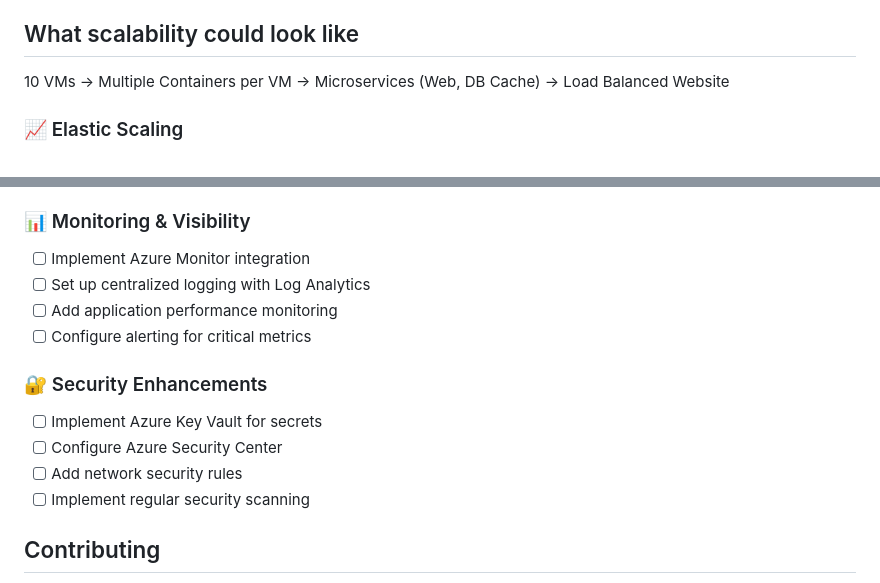
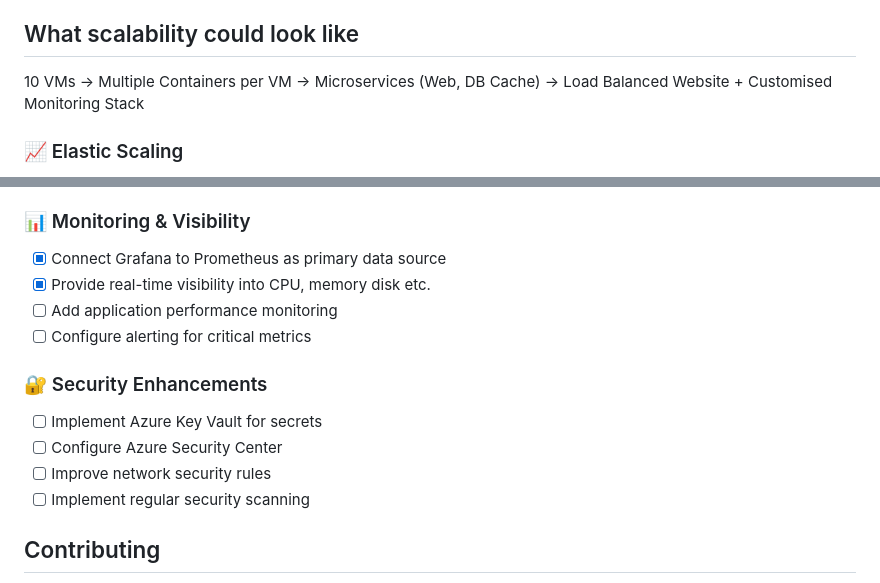
Before and after one commit to EllaMaggs/azure-ansible-docker, a Markdown page: README.md, 2 parts joined by grey strips. GitHub-like rendering.

```diff
--- a/README.md
+++ b/README.md
@@ -52,6 +69,6 @@ azure-ansible-docker/
 ## What scalability could look like
 
-10 VMs → Multiple Containers per VM → Microservices (Web, DB Cache) → Load Balanced Website
+10 VMs → Multiple Containers per VM → Microservices (Web, DB Cache) → Load Balanced Website + Customised Monitoring Stack
 
 ### 📈 Elastic Scaling
 - [ ] **Horizontal**: VM Scale Sets + Azure Load Balancer
@@ -96,15 +113,15 @@ azure-ansible-docker/
 - [ ] Set up proper caching and compression
 
 ### 📊 Monitoring & Visibility
-- [ ] Implement Azure Monitor integration
-- [ ] Set up centralized logging with Log Analytics
+- [x] Connect Grafana to Prometheus as primary data source
+- [x] Provide real-time visibility into CPU, memory disk etc.
 - [ ] Add application performance monitoring
 - [ ] Configure alerting for critical metrics
 
 ### 🔐 Security Enhancements
 - [ ] Implement Azure Key Vault for secrets
 - [ ] Configure Azure Security Center
-- [ ] Add network security rules
+- [ ] Improve network security rules
 - [ ] Implement regular security scanning
 
 ## Contributing
```
Also changed, not shown: other parts of README.md (+22 -5 lines).
